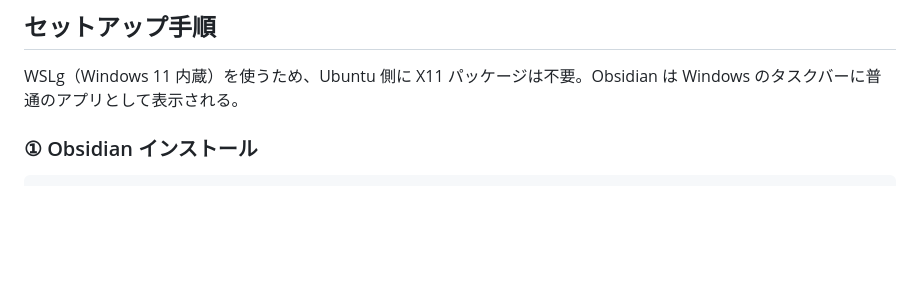
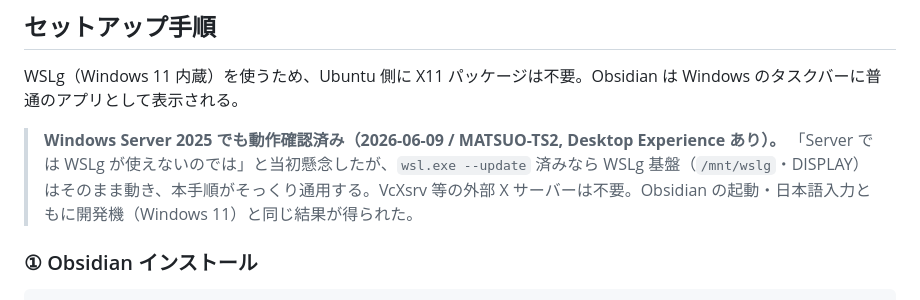
Before and after one commit to yuichi109/AI-Codeagent-public, a Markdown page: docs/obsidian-setup.md, the part around the change. Drawn GitHub-style; blank space fills up the shorter version.

Commit message:
docs(obsidian): Windows Server 2025 での動作確認を追記
MATSUO-TS2 (Server 2025 + Desktop) で本手順により Obsidian 起動・日本語入力が
成功したため、Server でも WSLg がそのまま動き VcXsrv 不要である旨を明記。

Co-Authored-By: Claude Opus 4.8 <noreply@anthropic.com>

```diff
--- a/docs/obsidian-setup.md
+++ b/docs/obsidian-setup.md
@@ -23,6 +23,9 @@ Error: EISDIR: illegal operation on a directory, watch '\\wsl.localhost\Ubuntu\h
 ## セットアップ手順
 
 WSLg（Windows 11 内蔵）を使うため、Ubuntu 側に X11 パッケージは不要。Obsidian は Windows のタスクバーに普通のアプリとして表示される。
+
+> **Windows Server 2025 でも動作確認済み（2026-06-09 / MATSUO-TS2, Desktop Experience あり）。**
+> 「Server では WSLg が使えないのでは」と当初懸念したが、`wsl.exe --update` 済みなら WSLg 基盤（`/mnt/wslg`・DISPLAY）はそのまま動き、本手順がそっくり通用する。VcXsrv 等の外部 X サーバーは不要。Obsidian の起動・日本語入力ともに開発機（Windows 11）と同じ結果が得られた。
 
 ### ① Obsidian インストール
 
```
